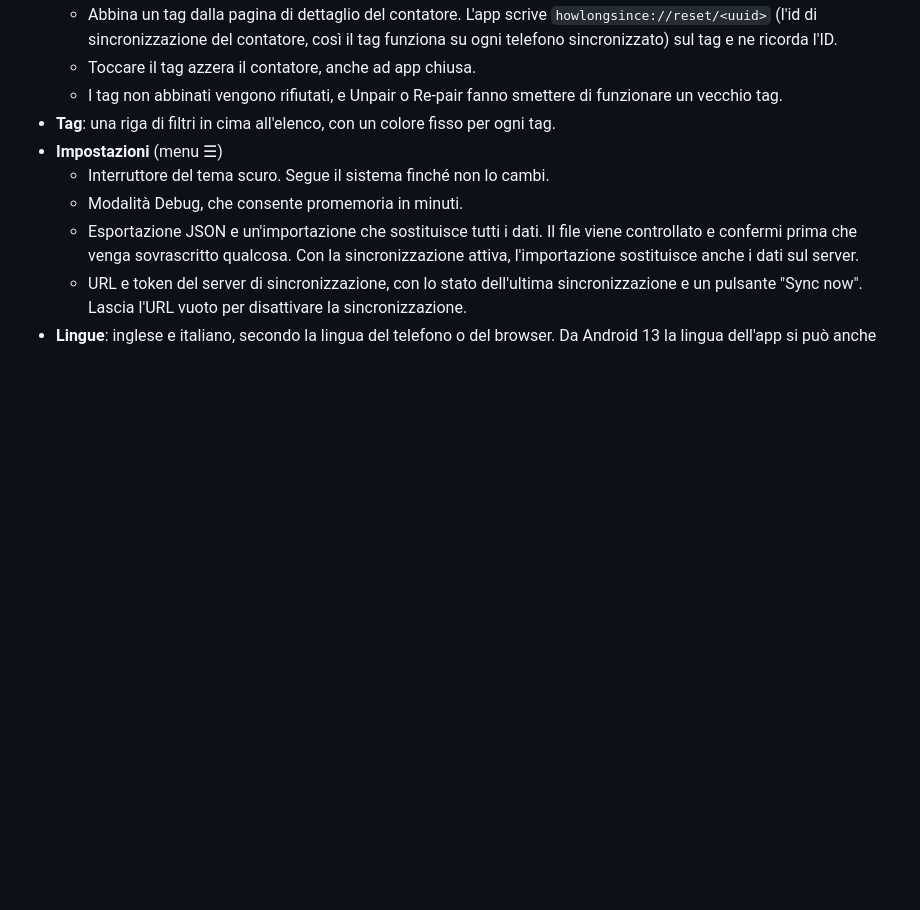
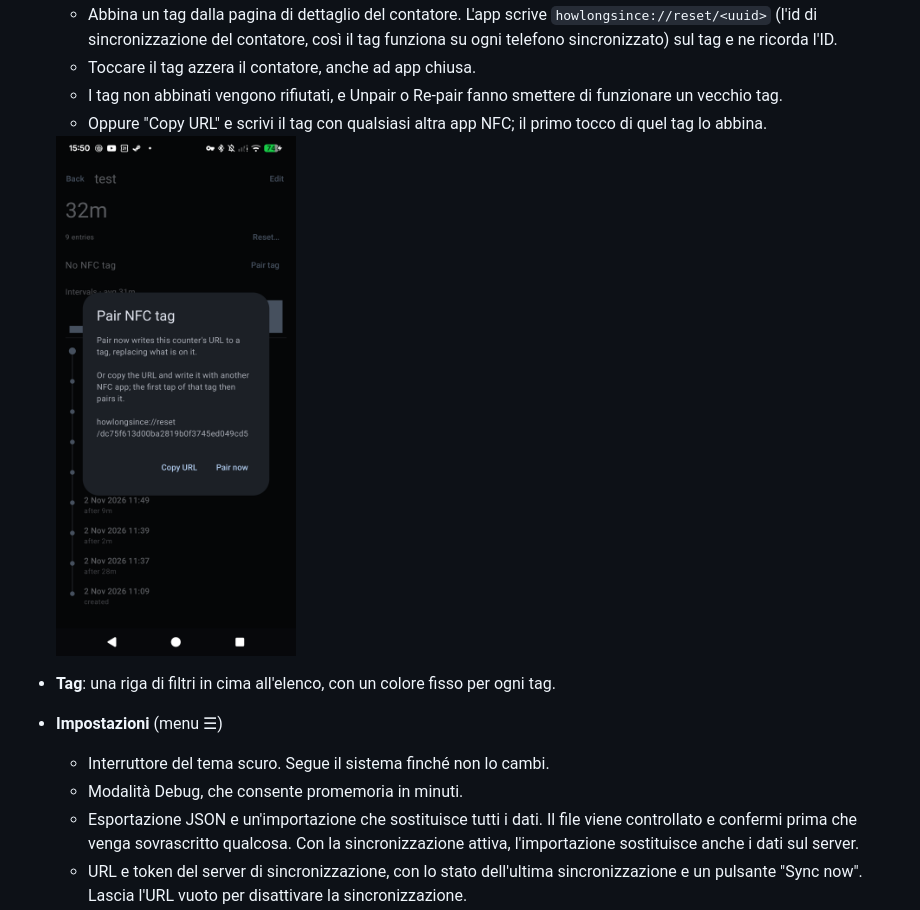
Before and after one commit to Etrunon/HowLongSince, a Markdown page: README-IT.md, the part around the change. Drawn GitHub-style; pictures changed too: docs/nfc-pairing.png (added); blank space fills up the shorter version.

Commit message:
README: NFC pairing screenshot and Copy URL; ignore server .env and data

```diff
--- a/README-IT.md
+++ b/README-IT.md
@@ -38,6 +38,10 @@ Un server opzionale, ospitato da te, sincronizza i contatori tra il telefono e u
   - Abbina un tag dalla pagina di dettaglio del contatore. L'app scrive `howlongsince://reset/<uuid>` (l'id di sincronizzazione del contatore, così il tag funziona su ogni telefono sincronizzato) sul tag e ne ricorda l'ID.
   - Toccare il tag azzera il contatore, anche ad app chiusa.
   - I tag non abbinati vengono rifiutati, e Unpair o Re-pair fanno smettere di funzionare un vecchio tag.
+  - Oppure "Copy URL" e scrivi il tag con qualsiasi altra app NFC; il primo tocco di quel tag lo abbina.
+
+  <img src="docs/nfc-pairing.png" width="240" alt="Finestra di abbinamento: copia l'URL o abbina ora">
+
 - **Tag**: una riga di filtri in cima all'elenco, con un colore fisso per ogni tag.
 - **Impostazioni** (menu ☰)
   - Interruttore del tema scuro. Segue il sistema finché non lo cambi.
```
Also changed, not shown: README.md (+4 -0 lines), 1 other file.
